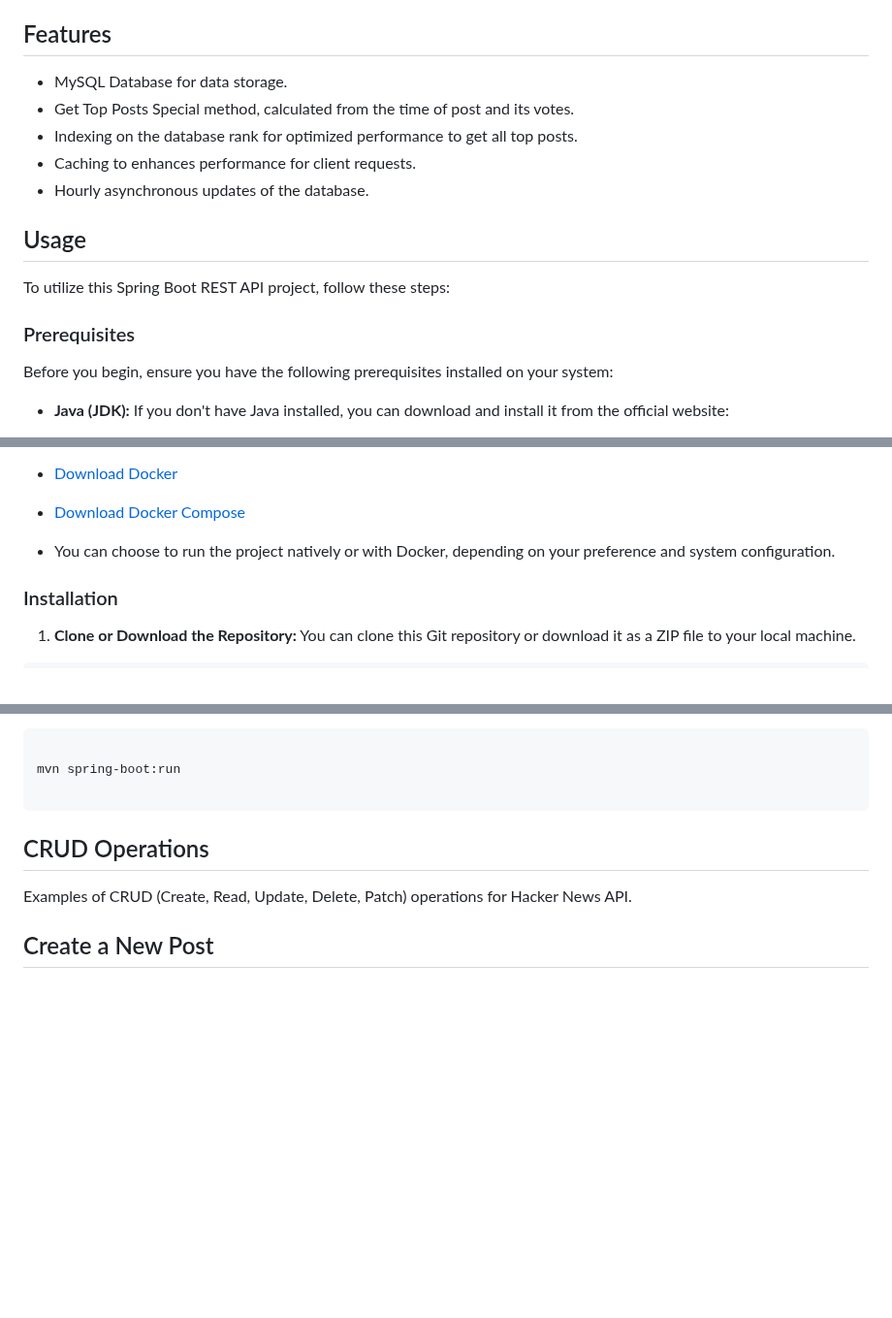
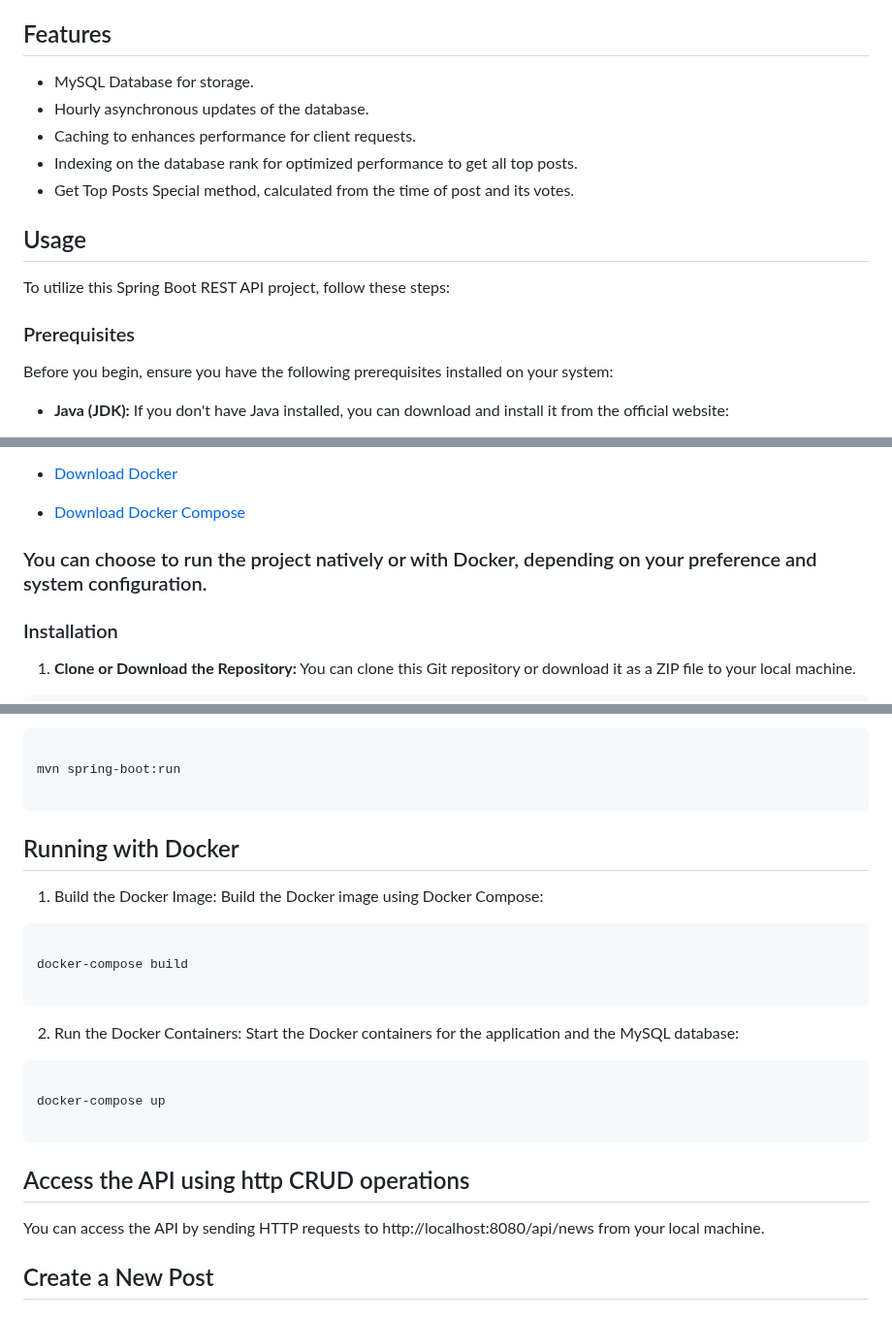
Before and after one commit to YamtalDev/HackerNews-API, a Markdown page: README.md, 3 parts joined by grey strips. Shown at 97% size. Drawn GitHub-style; blank space fills up the shorter version.

Commit message:
Commiting readme

````diff
--- a/README.md
+++ b/README.md
@@ -9,18 +9,16 @@ and down vote operations.
 
 ## Features
 
-- MySQL Database for data storage.
+- MySQL Database for storage.
+- Hourly asynchronous updates of the database.
+- Caching to enhances performance for client requests.
+- Indexing on the database rank for optimized performance to get all top posts.
 - Get Top Posts Special method, calculated from the time of post and its votes.
-- Indexing on the database rank for optimized performance to get all top posts.
-- Caching to enhances performance for client requests.
-- Hourly asynchronous updates of the database.
 
 ## Usage
-
 To utilize this Spring Boot REST API project, follow these steps:
 
 ### Prerequisites
-
 Before you begin, ensure you have the following prerequisites installed on your system:
 
 - **Java (JDK):** If you don't have Java installed, you can download and install it from the official website:
@@ -38,9 +36,8 @@ Before you begin, ensure you have the following prerequisites installed on your
 
 - [Download Docker](https://docs.docker.com/get-docker/)
 - [Download Docker Compose](https://docs.docker.com/compose/install/)
-* You can choose to run the project natively or with Docker, depending on your preference and system configuration.
 
-
+### You can choose to run the project natively or with Docker, depending on your preference and system configuration.
 
 ### Installation
 
@@ -99,21 +96,29 @@ mvn spring-boot:run
 
 ```
 
+## Running with Docker
 
+1. Build the Docker Image:
+Build the Docker image using Docker Compose:
 
+``` shell
 
+docker-compose build
 
+```
 
+2. Run the Docker Containers:
+Start the Docker containers for the application and the MySQL database:
 
+``` shell
 
+docker-compose up
 
+```
 
+## Access the API using http CRUD operations
 
-
-
- ## CRUD Operations
-
-Examples of CRUD (Create, Read, Update, Delete, Patch) operations for Hacker News API.
+You can access the API by sending HTTP requests to http://localhost:8080/api/news from your local machine.
 
 ## Create a New Post
 
````
Also changed, not shown: other parts of README.md (+6 -0 lines).
